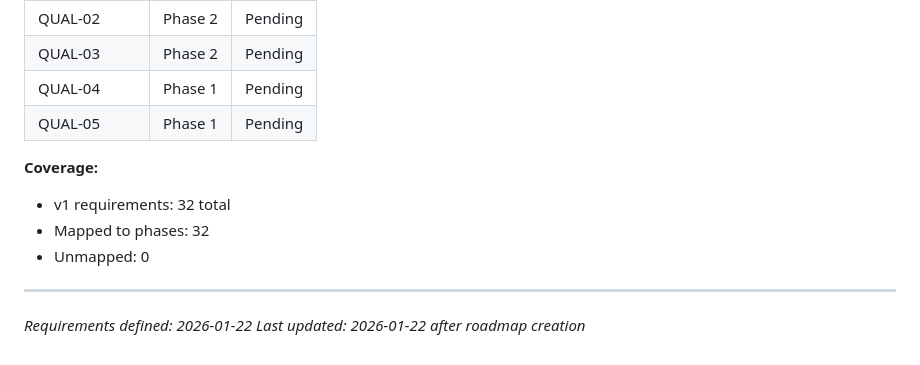
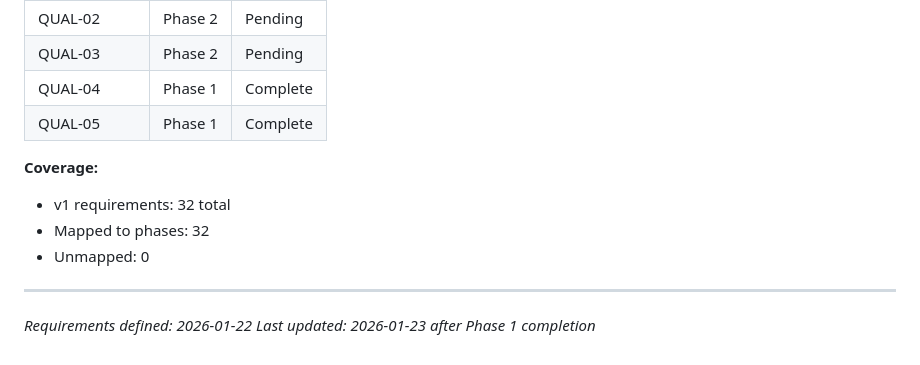
Before and after one commit to noahkiss/markshift, a Markdown page: .planning/REQUIREMENTS.md, the part around one of its changes. Rendered like a GitHub page.

```diff
--- a/.planning/REQUIREMENTS.md
+++ b/.planning/REQUIREMENTS.md
@@ -131,8 +131,8 @@ Which phases cover which requirements. Updated during roadmap creation.
 | QUAL-01 | Phase 2 | Pending |
 | QUAL-02 | Phase 2 | Pending |
 | QUAL-03 | Phase 2 | Pending |
-| QUAL-04 | Phase 1 | Pending |
-| QUAL-05 | Phase 1 | Pending |
+| QUAL-04 | Phase 1 | Complete |
+| QUAL-05 | Phase 1 | Complete |
 
 **Coverage:**
 - v1 requirements: 32 total
@@ -141,4 +141,4 @@ Which phases cover which requirements. Updated during roadmap creation.
 
 ---
 *Requirements defined: 2026-01-22*
-*Last updated: 2026-01-22 after roadmap creation*
+*Last updated: 2026-01-23 after Phase 1 completion*
```
Also changed, not shown: other parts of .planning/REQUIREMENTS.md (+2 -2 lines), .planning/ROADMAP.md (+3 -3 lines), 1 other file.
